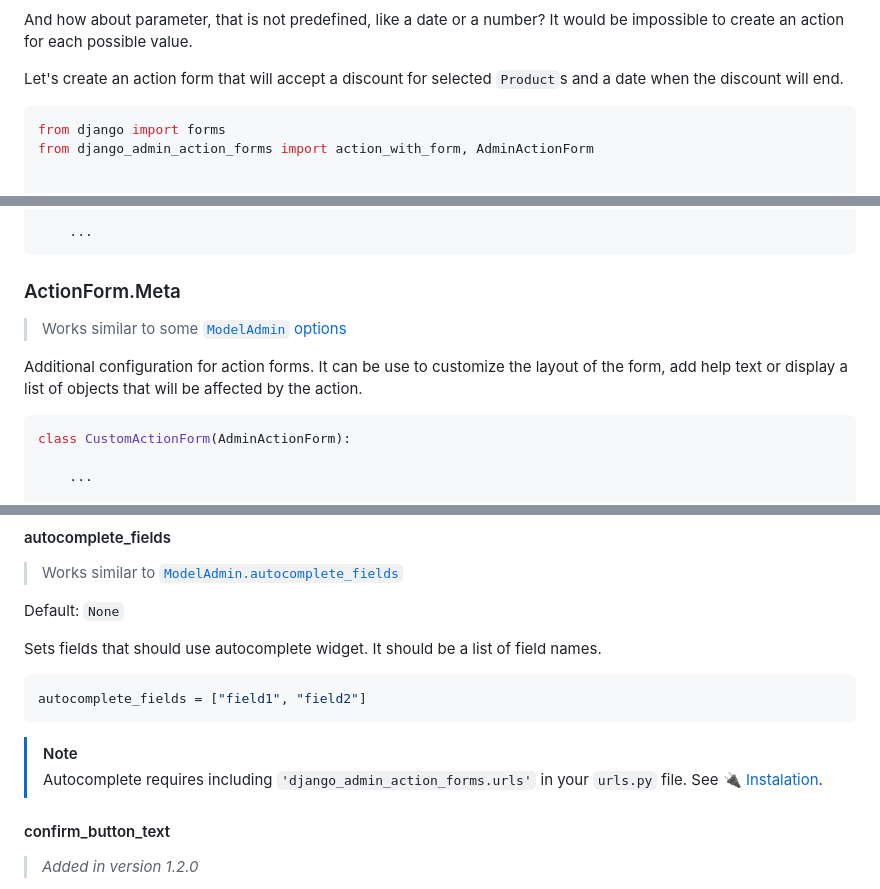
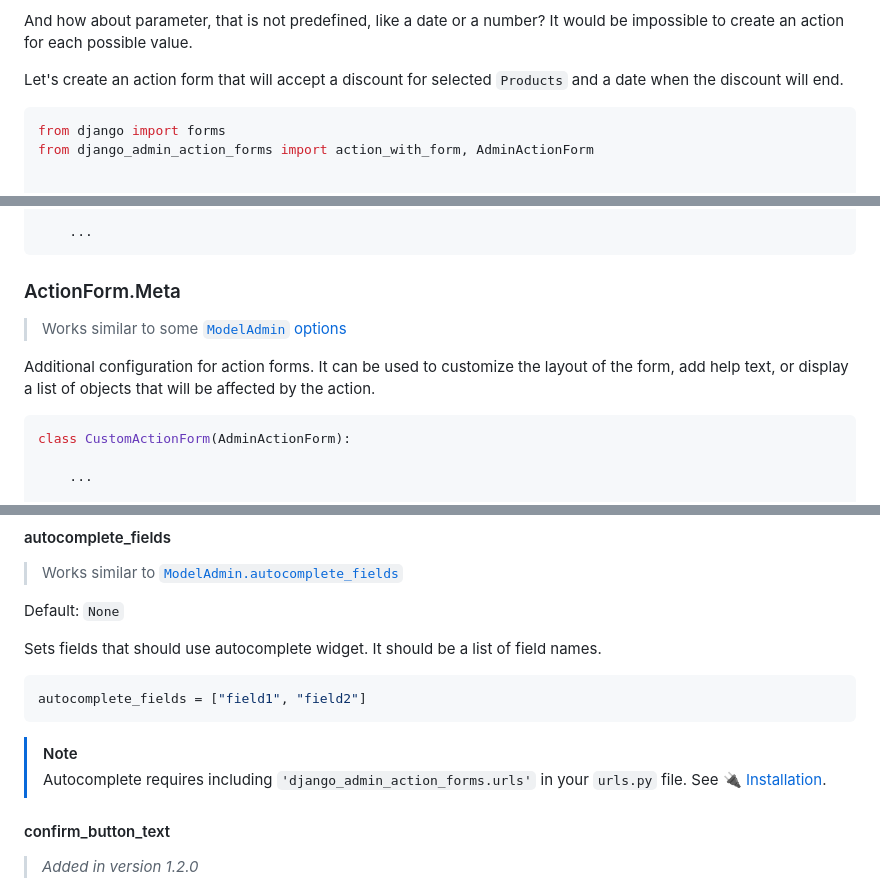
Before and after one commit to michalpokusa/django-admin-action-forms, a Markdown page: README.md, 3 parts joined by grey strips. GitHub-like rendering.

````diff
--- a/README.md
+++ b/README.md
@@ -168,8 +166,7 @@ You may think that this could be achieved by creating an action for each status,
 
 And how about parameter, that is not predefined, like a date or a number? It would be impossible to create an action for each possible value.
 
-Let's create an action form that will accept a discount for selected `Product`s and a date when the discount will end.
-
+Let's create an action form that will accept a discount for selected `Products` and a date when the discount will end.
 
 ```python
 from django import forms
@@ -306,14 +301,13 @@ class CustomActionForm(AdminActionForm):
     ...
 ```
 
-
 ### ActionForm.Meta
 
 > Works similar to some <a href="https://docs.djangoproject.com/en/5.1/ref/contrib/admin/#modeladmin-options">
     <code>ModelAdmin</code> options
 </a>
 
-Additional configuration for action forms. It can be use to customize the layout of the form, add help text or display a list of objects that will be affected by the action.
+Additional configuration for action forms. It can be used to customize the layout of the form, add help text, or display a list of objects that will be affected by the action.
 
 ```python
 class CustomActionForm(AdminActionForm):
@@ -490,7 +482,6 @@ filter_vertical = ["field1", "field2"]
 
 Default: `None`
 
-
 Sets fields that should use autocomplete widget. It should be a list of field names.
 
 ```python
@@ -499,8 +490,7 @@ autocomplete_fields = ["field1", "field2"]
 
 > [!NOTE]
 > Autocomplete requires including `'django_admin_action_forms.urls'` in your `urls.py` file.
-> See [🔌 Instalation](#-instalation).
-
+> See [🔌 Installation](#-installation).
 
 #### confirm_button_text
 
````
Also changed, not shown: other parts of README.md (+14 -20 lines).
